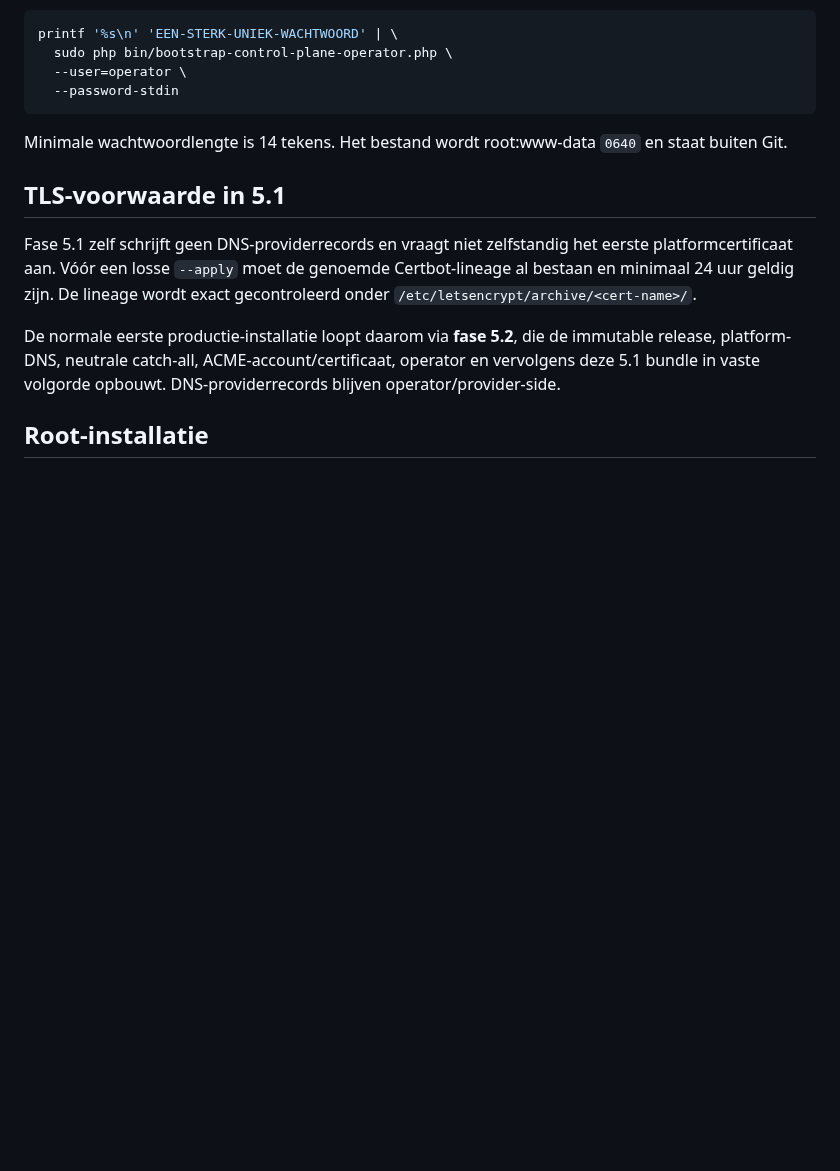
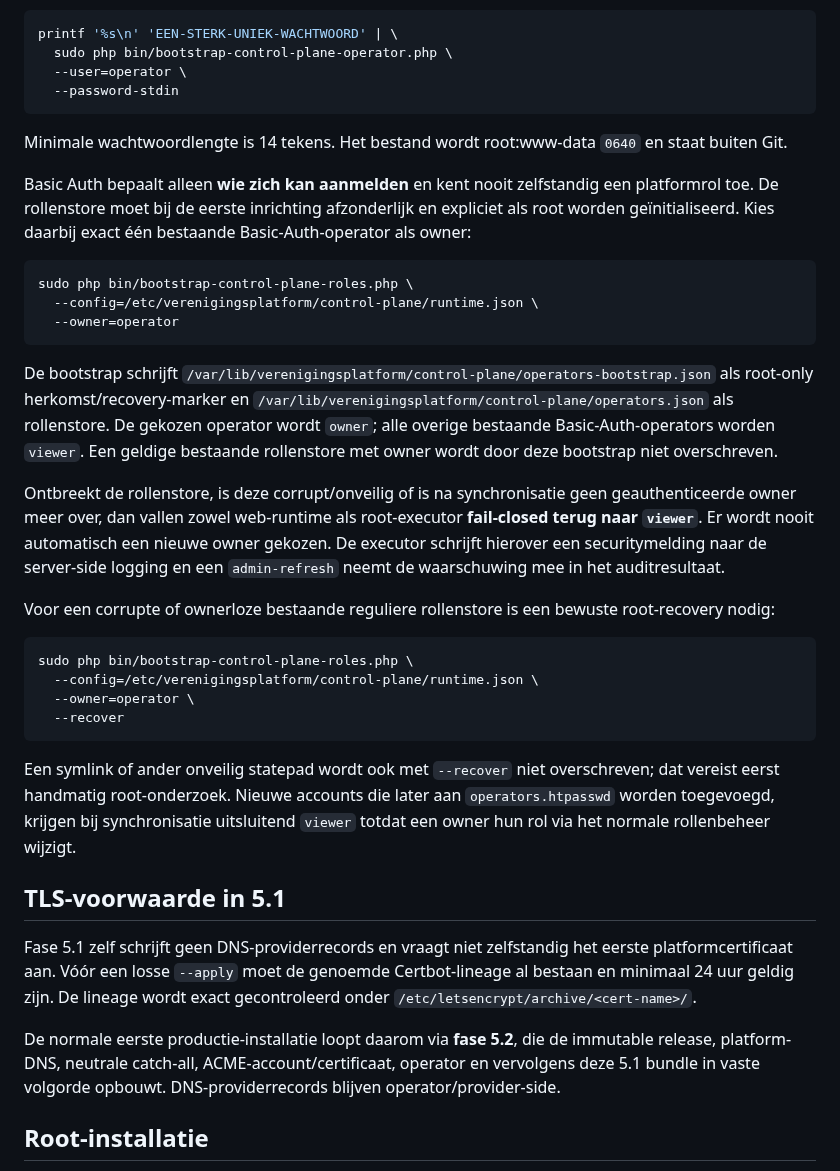
Before and after one commit to pjaminon-bit/RC045test, a Markdown page: docs/VPS-CONTROL-PLANE.md, the part around the change. Drawn GitHub-style; blank space fills up the shorter version.

Commit message:
docs: document fail-closed role bootstrap and recovery

````diff
--- a/docs/VPS-CONTROL-PLANE.md
+++ b/docs/VPS-CONTROL-PLANE.md
@@ -98,6 +98,29 @@ printf '%s\n' 'EEN-STERK-UNIEK-WACHTWOORD' | \
 
 Minimale wachtwoordlengte is 14 tekens. Het bestand wordt root:www-data `0640` en staat buiten Git.
 
+Basic Auth bepaalt alleen **wie zich kan aanmelden** en kent nooit zelfstandig een platformrol toe. De rollenstore moet bij de eerste inrichting afzonderlijk en expliciet als root worden geïnitialiseerd. Kies daarbij exact één bestaande Basic-Auth-operator als owner:
+
+```bash
+sudo php bin/bootstrap-control-plane-roles.php \
+  --config=/etc/verenigingsplatform/control-plane/runtime.json \
+  --owner=operator
+```
+
+De bootstrap schrijft `/var/lib/verenigingsplatform/control-plane/operators-bootstrap.json` als root-only herkomst/recovery-marker en `/var/lib/verenigingsplatform/control-plane/operators.json` als rollenstore. De gekozen operator wordt `owner`; alle overige bestaande Basic-Auth-operators worden `viewer`. Een geldige bestaande rollenstore met owner wordt door deze bootstrap niet overschreven.
+
+Ontbreekt de rollenstore, is deze corrupt/onveilig of is na synchronisatie geen geauthenticeerde owner meer over, dan vallen zowel web-runtime als root-executor **fail-closed terug naar `viewer`**. Er wordt nooit automatisch een nieuwe owner gekozen. De executor schrijft hierover een securitymelding naar de server-side logging en een `admin-refresh` neemt de waarschuwing mee in het auditresultaat.
+
+Voor een corrupte of ownerloze bestaande reguliere rollenstore is een bewuste root-recovery nodig:
+
+```bash
+sudo php bin/bootstrap-control-plane-roles.php \
+  --config=/etc/verenigingsplatform/control-plane/runtime.json \
+  --owner=operator \
+  --recover
+```
+
+Een symlink of ander onveilig statepad wordt ook met `--recover` niet overschreven; dat vereist eerst handmatig root-onderzoek. Nieuwe accounts die later aan `operators.htpasswd` worden toegevoegd, krijgen bij synchronisatie uitsluitend `viewer` totdat een owner hun rol via het normale rollenbeheer wijzigt.
+
 ## TLS-voorwaarde in 5.1
 
 Fase 5.1 zelf schrijft geen DNS-providerrecords en vraagt niet zelfstandig het eerste platformcertificaat aan. Vóór een losse `--apply` moet de genoemde Certbot-lineage al bestaan en minimaal 24 uur geldig zijn. De lineage wordt exact gecontroleerd onder `/etc/letsencrypt/archive/<cert-name>/`.
````
